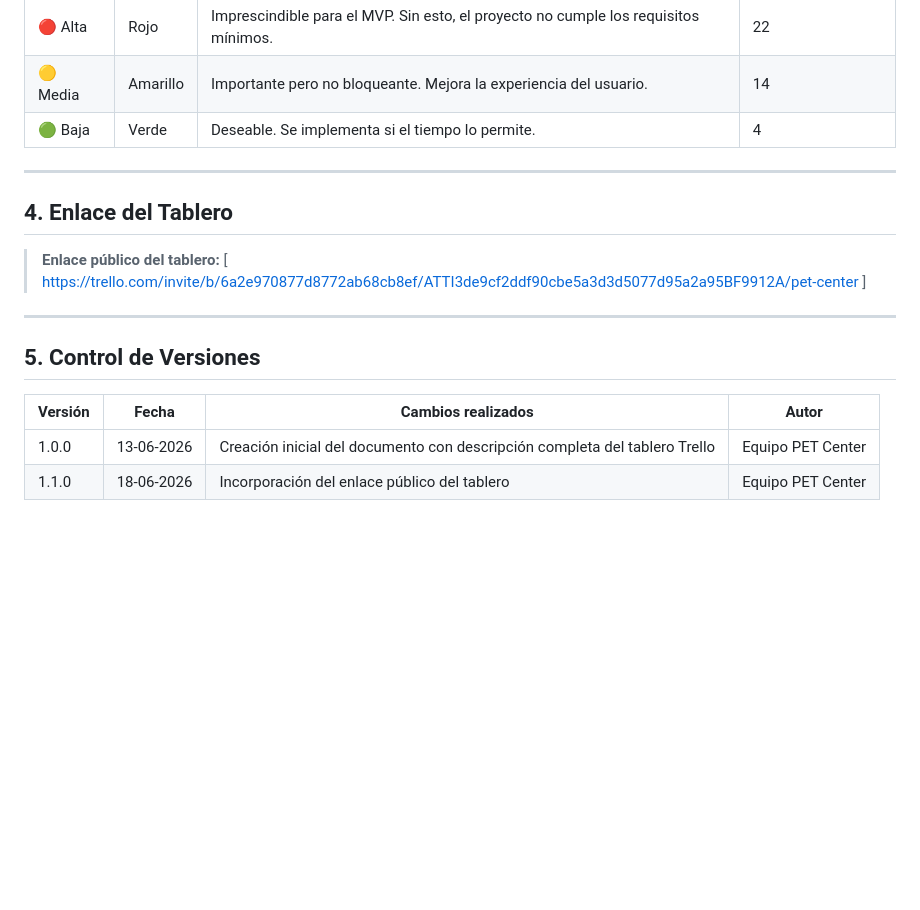
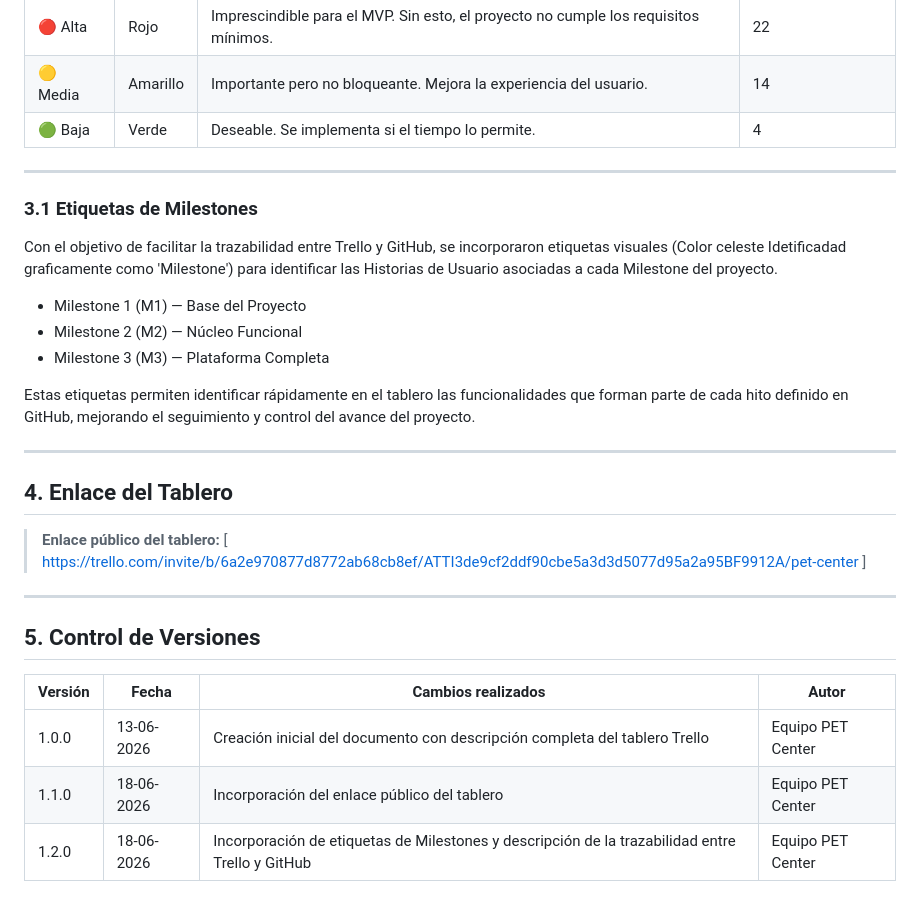
Before and after one commit to gustavooliva-davinci/Admin_Proyectos_P2, a Markdown page: Documentacion P2/05_TABLERO_descripcion.md, the part around the change. Drawn GitHub-style; blank space fills up the shorter version.

Commit message:
Documentar trazabilidad entre Trello y GitHub mediante etiquetas de Milestones

```diff
--- a/Documentacion P2/05_TABLERO_descripcion.md
+++ b/Documentacion P2/05_TABLERO_descripcion.md
@@ -119,6 +119,17 @@ Se utilizarán las siguientes etiquetas de color en Trello para identificar la p
 | 🟢 Baja | Verde | Deseable. Se implementa si el tiempo lo permite. | 4 |
 
 ---
+### 3.1 Etiquetas de Milestones
+
+Con el objetivo de facilitar la trazabilidad entre Trello y GitHub, se incorporaron etiquetas visuales (Color celeste Idetificadad graficamente como 'Milestone') para identificar las Historias de Usuario asociadas a cada Milestone del proyecto.
+
+* Milestone 1 (M1) — Base del Proyecto
+* Milestone 2 (M2) — Núcleo Funcional
+* Milestone 3 (M3) — Plataforma Completa
+
+Estas etiquetas permiten identificar rápidamente en el tablero las funcionalidades que forman parte de cada hito definido en GitHub, mejorando el seguimiento y control del avance del proyecto.
+
+---
 
 ## 4. Enlace del Tablero
 
@@ -133,3 +144,4 @@ Se utilizarán las siguientes etiquetas de color en Trello para identificar la p
 |---------|------------|--------------------|-------|
 | 1.0.0   | 13-06-2026 | Creación inicial del documento con descripción completa del tablero Trello | Equipo PET Center |
 | 1.1.0   | 18-06-2026 | Incorporación del enlace público del tablero |Equipo PET Center|
+| 1.2.0   | 18-06-2026 | Incorporación de etiquetas de Milestones y descripción de la trazabilidad entre Trello y GitHub | Equipo PET Center
```
